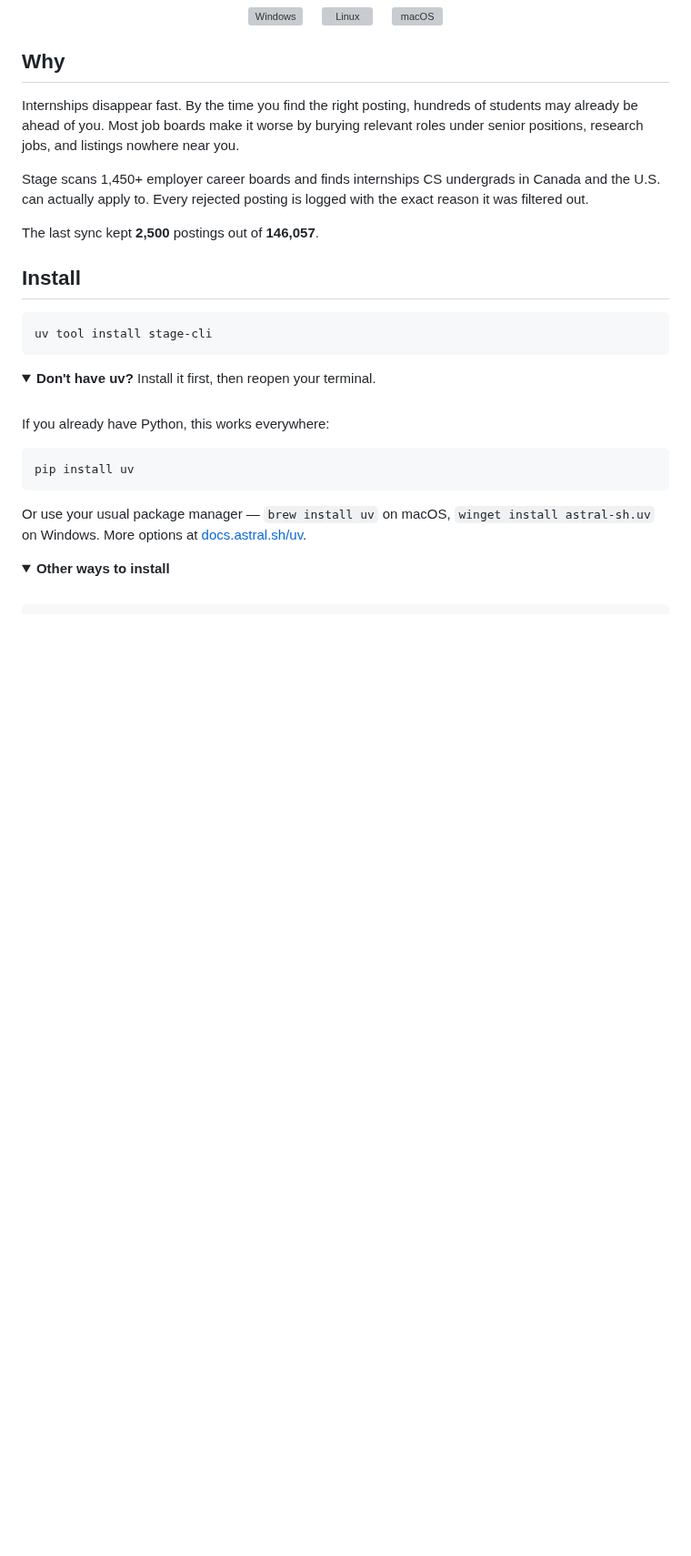
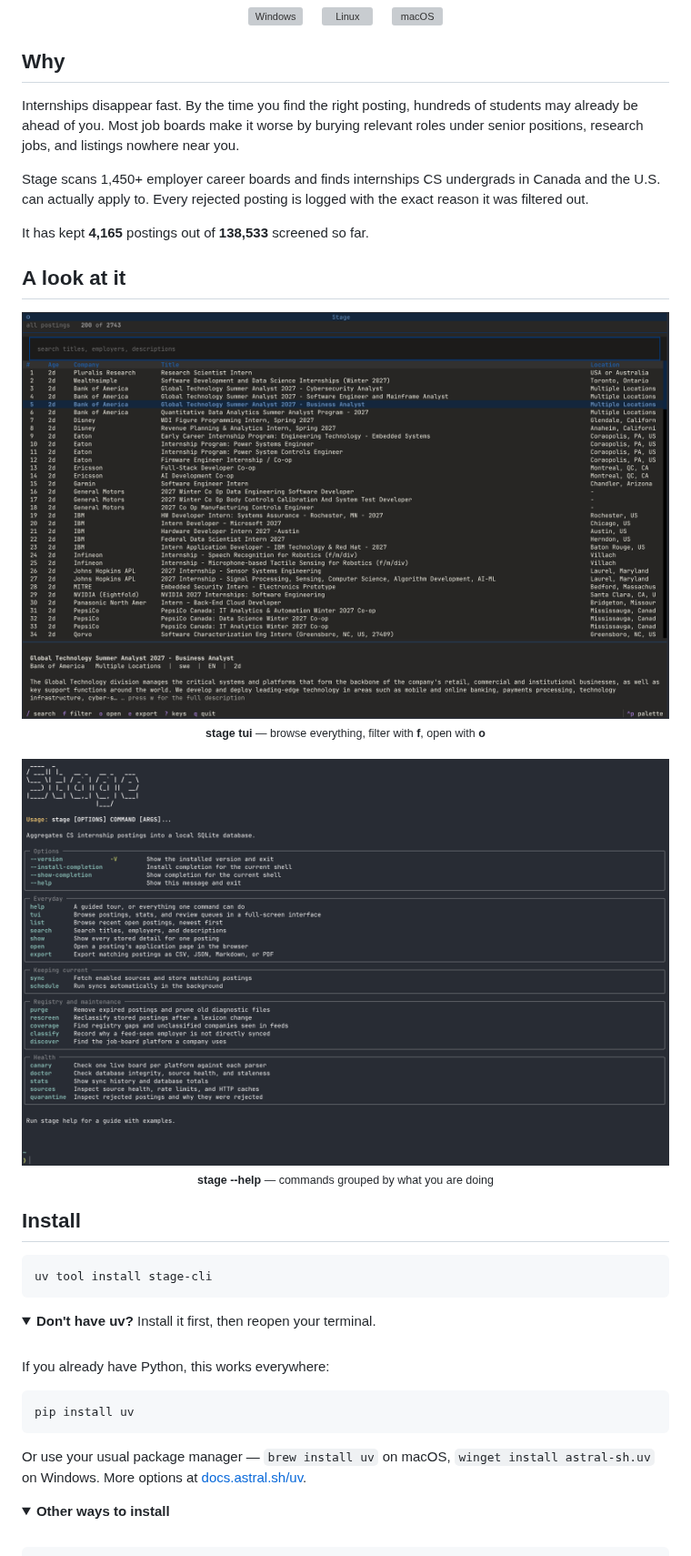
Before and after one commit to NicholasXydis/Stage, a Markdown page: README.md, the part around one of its changes. Shown at 91% size. Drawn GitHub-style; pictures changed too: assets/cli.png (added), assets/tui.png (added); folded sections open; blank space fills up the shorter version; grey boxes are pictures that could not be loaded.

Commit message:
fix: update README and add picture examples

```diff
--- a/README.md
+++ b/README.md
@@ -51,7 +51,21 @@ Internships disappear fast. By the time you find the right posting, hundreds of
 
 Stage scans 1,450+ employer career boards and finds internships CS undergrads in Canada and the U.S. can actually apply to. Every rejected posting is logged with the exact reason it was filtered out.
 
-The last sync kept **2,500** postings out of **146,057**.
+It has kept **4,165** postings out of **138,533** screened so far.
+
+## A look at it
+
+<div align="center">
+  <img src="assets/tui.png" alt="The Stage TUI listing internship postings, with columns for age, company, title and location, a search bar, and the full description of the highlighted posting below" width="100%">
+  <br><sub><b>stage tui</b> — browse everything, filter with <b>f</b>, open with <b>o</b></sub>
+</div>
+
+<br>
+
+<div align="center">
+  <img src="assets/cli.png" alt="The stage command line help, showing commands grouped into Everyday, Keeping current, Registry and maintenance, and Health" width="100%">
+  <br><sub><b>stage --help</b> — commands grouped by what you are doing</sub>
+</div>
 
 ## Install
 
```
Also changed, not shown: other parts of README.md (+14 -16 lines), CHANGELOG.md (+18 -14 lines), 1 other file.
